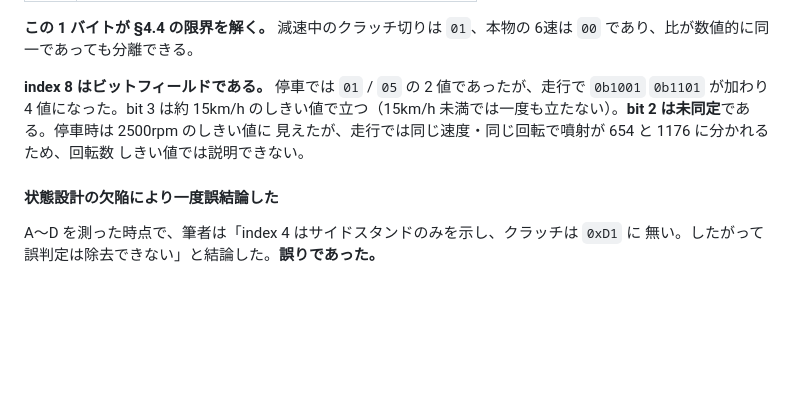
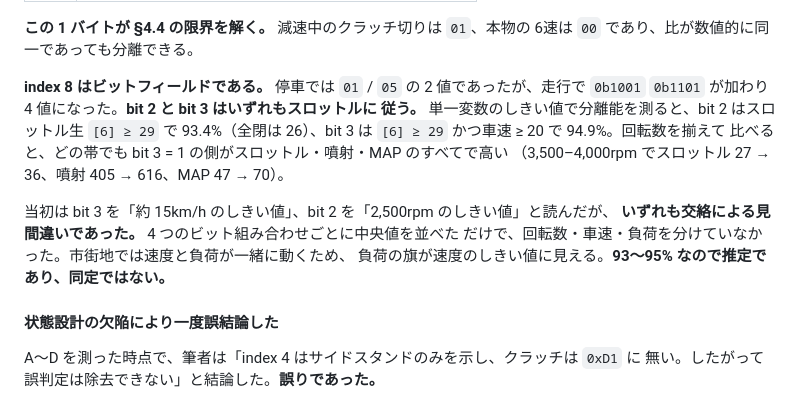
Before and after one commit to k4n4ch/mc52obd, a Markdown page: docs/mc52-kline-analysis.md, the part around the change. GitHub-like rendering; blank space fills up the shorter version.

Commit message:
レポート側の bit 2 / bit 3 の記述も直す
Co-Authored-By: Claude Opus 5 <noreply@anthropic.com>

```diff
--- a/docs/mc52-kline-analysis.md
+++ b/docs/mc52-kline-analysis.md
@@ -525,10 +525,16 @@ CBR600RR 系のシーケンスは使わずに済んだ。**独自層は IG ON（
 であり、比が数値的に同一であっても分離できる。
 
 **index 8 はビットフィールドである。** 停車では `01` / `05` の 2 値であったが、走行で
-`0b1001` `0b1101` が加わり 4 値になった。bit 3 は約 15km/h のしきい値で立つ（15km/h
-未満では一度も立たない）。**bit 2 は未同定**である。停車時は 2500rpm のしきい値に
-見えたが、走行では同じ速度・同じ回転で噴射が 654 と 1176 に分かれるため、回転数
-しきい値では説明できない。
+`0b1001` `0b1101` が加わり 4 値になった。**bit 2 と bit 3 はいずれもスロットルに
+従う。** 単一変数のしきい値で分離能を測ると、bit 2 はスロットル生 `[6] ≥ 29` で
+93.4%（全閉は 26）、bit 3 は `[6] ≥ 29` かつ車速 ≥ 20 で 94.9%。回転数を揃えて
+比べると、どの帯でも bit 3 = 1 の側がスロットル・噴射・MAP のすべてで高い
+（3,500–4,000rpm でスロットル 27 → 36、噴射 405 → 616、MAP 47 → 70）。
+
+当初は bit 3 を「約 15km/h のしきい値」、bit 2 を「2,500rpm のしきい値」と読んだが、
+**いずれも交絡による見間違いであった。** 4 つのビット組み合わせごとに中央値を並べた
+だけで、回転数・車速・負荷を分けていなかった。市街地では速度と負荷が一緒に動くため、
+負荷の旗が速度のしきい値に見える。**93〜95% なので推定であり、同定ではない。**
 
 #### 状態設計の欠陥により一度誤結論した
 
```
